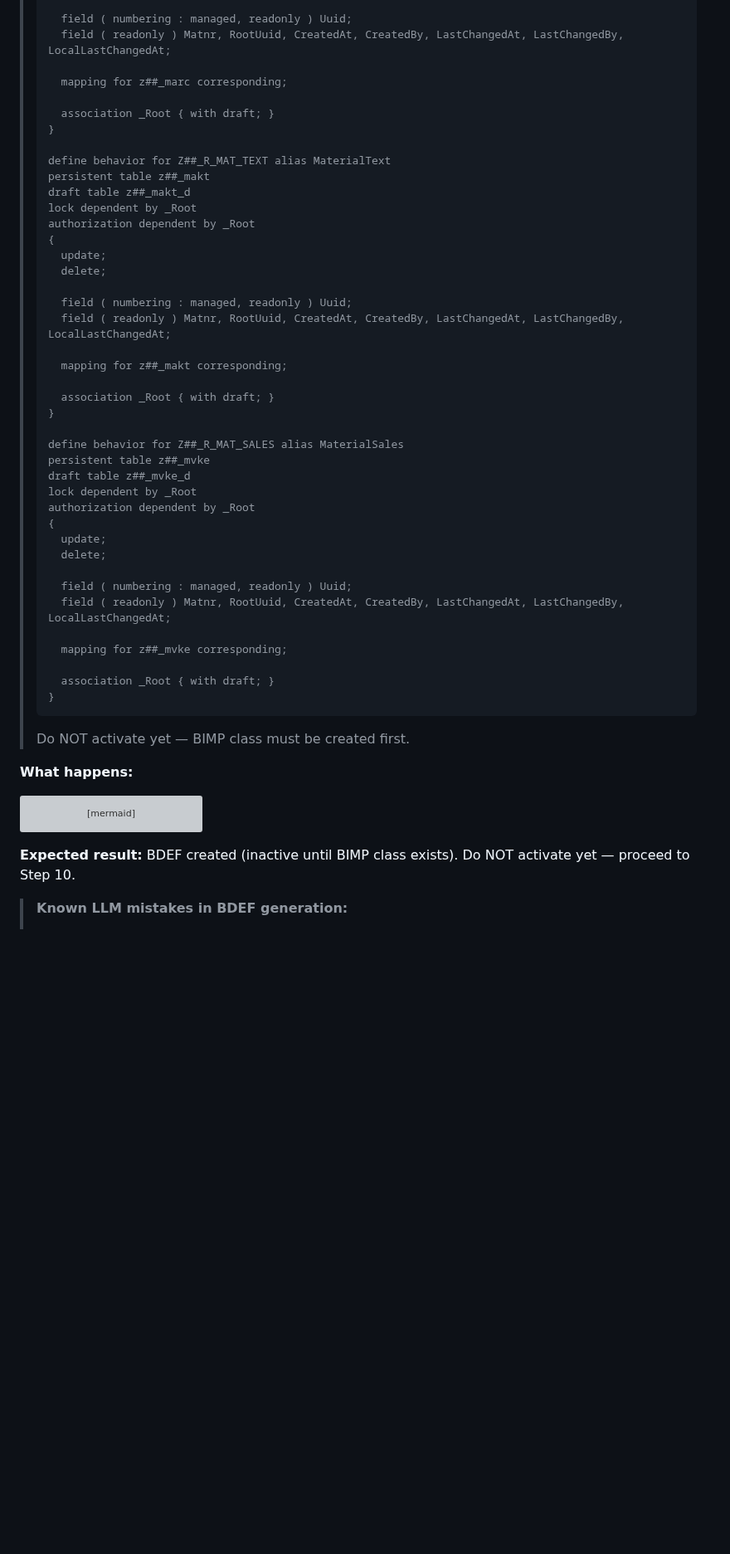
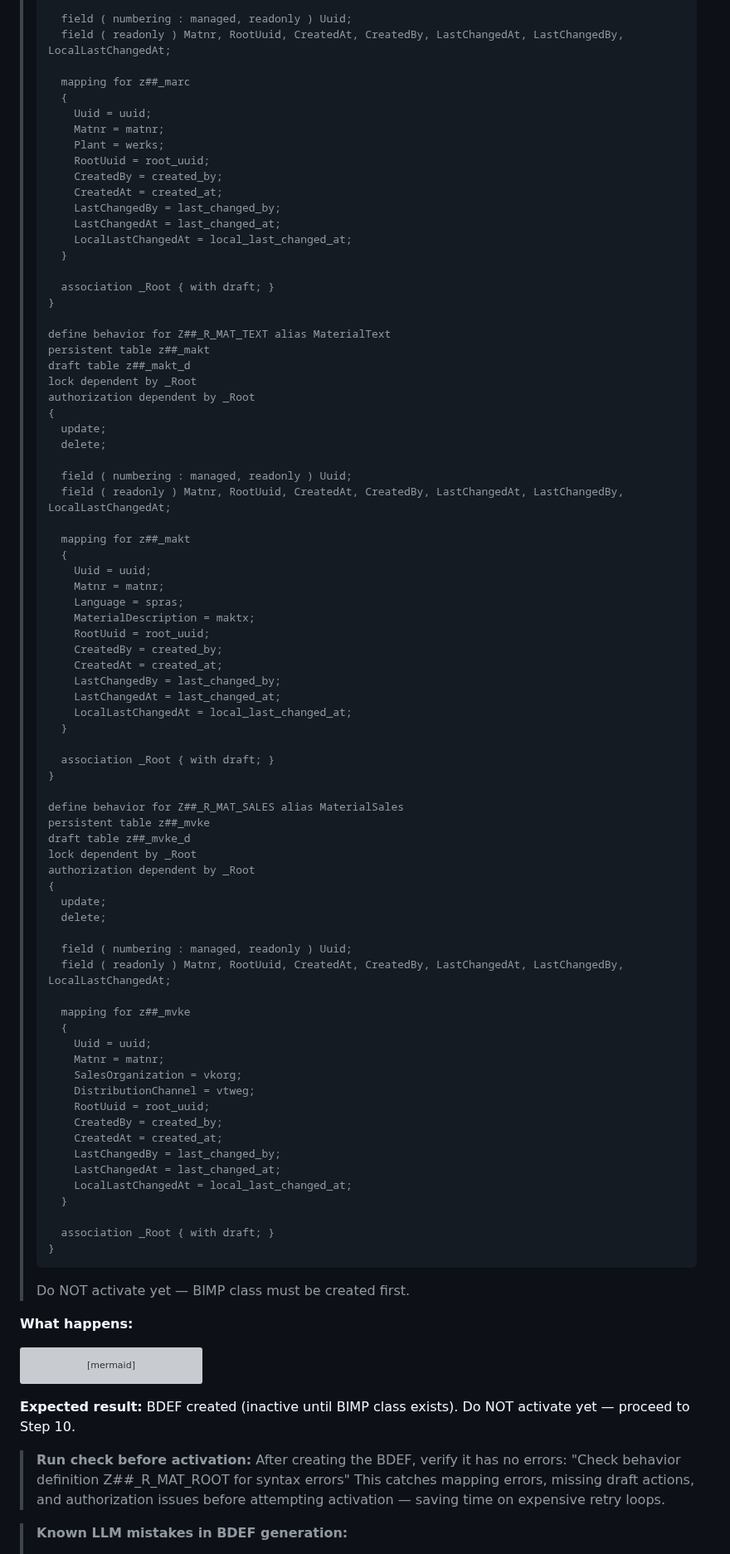
Before and after one commit to fr0ster/cloud-llm-hub, a Markdown page: docs/tutorials/rap-bo-creation.md, the part around one of its changes. Shown at 83% size. Rendered like a GitHub page; blank space fills up the shorter version; grey boxes are pictures that could not be loaded.

Commit message:
docs: tutorial — explicit BDEF mapping + check steps for CDS/BDEF
- Replace mapping for ... corresponding with explicit field mapping
  (CdsAlias = table_field). Fixes 41+ mapping warnings.
- Add check step after CDS views activation
- Add check step before BDEF activation
- Document LLM mistake PR-6: corresponding vs explicit mapping

Co-Authored-By: Claude Opus 4.6 (1M context) <noreply@anthropic.com>

```diff
--- a/docs/tutorials/rap-bo-creation.md
+++ b/docs/tutorials/rap-bo-creation.md
@@ -691,7 +708,18 @@ The BDEF defines the transactional behavior — CRUD operations, draft support,
 >   field ( numbering : managed, readonly ) Uuid;
 >   field ( readonly ) Matnr, RootUuid, CreatedAt, CreatedBy, LastChangedAt, LastChangedBy, LocalLastChangedAt;
 >
->   mapping for z##_marc corresponding;
+>   mapping for z##_marc
+>   {
+>     Uuid = uuid;
+>     Matnr = matnr;
+>     Plant = werks;
+>     RootUuid = root_uuid;
+>     CreatedBy = created_by;
+>     CreatedAt = created_at;
+>     LastChangedBy = last_changed_by;
+>     LastChangedAt = last_changed_at;
+>     LocalLastChangedAt = local_last_changed_at;
+>   }
 >
 >   association _Root { with draft; }
 > }
@@ -708,7 +736,19 @@ The BDEF defines the transactional behavior — CRUD operations, draft support,
 >   field ( numbering : managed, readonly ) Uuid;
 >   field ( readonly ) Matnr, RootUuid, CreatedAt, CreatedBy, LastChangedAt, LastChangedBy, LocalLastChangedAt;
 >
->   mapping for z##_makt corresponding;
+>   mapping for z##_makt
+>   {
+>     Uuid = uuid;
+>     Matnr = matnr;
+>     Language = spras;
+>     MaterialDescription = maktx;
+>     RootUuid = root_uuid;
+>     CreatedBy = created_by;
+>     CreatedAt = created_at;
+>     LastChangedBy = last_changed_by;
+>     LastChangedAt = last_changed_at;
+>     LocalLastChangedAt = local_last_changed_at;
+>   }
 >
 >   association _Root { with draft; }
 > }
@@ -725,7 +765,19 @@ The BDEF defines the transactional behavior — CRUD operations, draft support,
 >   field ( numbering : managed, readonly ) Uuid;
 >   field ( readonly ) Matnr, RootUuid, CreatedAt, CreatedBy, LastChangedAt, LastChangedBy, LocalLastChangedAt;
 >
->   mapping for z##_mvke corresponding;
+>   mapping for z##_mvke
+>   {
+>     Uuid = uuid;
+>     Matnr = matnr;
+>     SalesOrganization = vkorg;
+>     DistributionChannel = vtweg;
+>     RootUuid = root_uuid;
+>     CreatedBy = created_by;
+>     CreatedAt = created_at;
+>     LastChangedBy = last_changed_by;
+>     LastChangedAt = last_changed_at;
+>     LocalLastChangedAt = local_last_changed_at;
+>   }
 >
 >   association _Root { with draft; }
 > }
@@ -756,6 +808,10 @@ graph TD
 
 **Expected result:** BDEF created (inactive until BIMP class exists). Do NOT activate yet — proceed to Step 10.
 
+> **Run check before activation:** After creating the BDEF, verify it has no errors:
+> "Check behavior definition Z##_R_MAT_ROOT for syntax errors"
+> This catches mapping errors, missing draft actions, and authorization issues before attempting activation — saving time on expensive retry loops.
+
 > **Known LLM mistakes in BDEF generation:**
 >
 > 1. **Draft table mapping added incorrectly.** The LLM may generate `mapping for z##_mara_d corresponding;` for draft tables. This is wrong — `mapping for` is only for persistent tables. Draft table is specified in the entity header (`draft table z##_mara_d`) and does NOT need a mapping line. If you see this error: remove the draft mapping lines.
```
Also changed, not shown: other parts of docs/tutorials/rap-bo-creation.md (+21 -2 lines).
